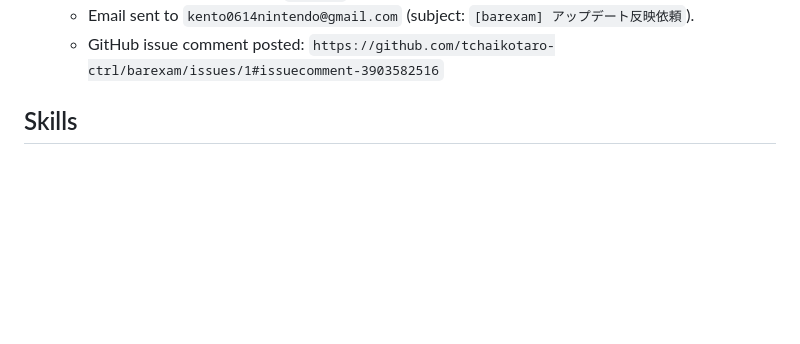
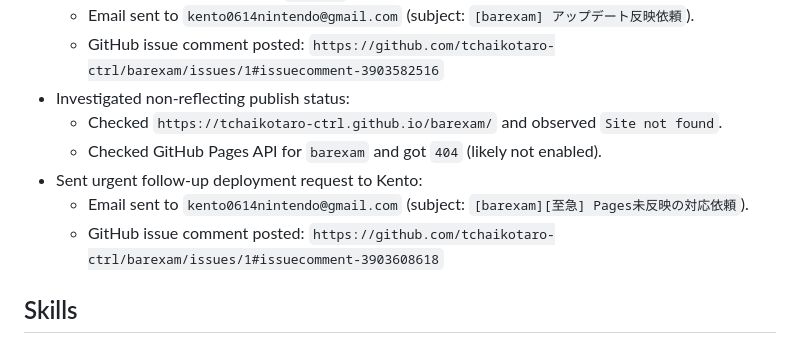
Before and after one commit to tchaikotaro-ctrl/barexam, a Markdown page: AGENTS.md, the part around the change. GitHub-like rendering; blank space fills up the shorter version.

Commit message:
Log Pages 404 diagnosis and urgent follow-up to Kento

```diff
--- a/AGENTS.md
+++ b/AGENTS.md
@@ -85,6 +85,12 @@
 - Requested Kento to apply latest `barexam` update again:
   - Email sent to `kento0614nintendo@gmail.com` (subject: `[barexam] アップデート反映依頼`).
   - GitHub issue comment posted: `https://github.com/tchaikotaro-ctrl/barexam/issues/1#issuecomment-3903582516`
+- Investigated non-reflecting publish status:
+  - Checked `https://tchaikotaro-ctrl.github.io/barexam/` and observed `Site not found`.
+  - Checked GitHub Pages API for `barexam` and got `404` (likely not enabled).
+- Sent urgent follow-up deployment request to Kento:
+  - Email sent to `kento0614nintendo@gmail.com` (subject: `[barexam][至急] Pages未反映の対応依頼`).
+  - GitHub issue comment posted: `https://github.com/tchaikotaro-ctrl/barexam/issues/1#issuecomment-3903608618`
 
 ## Skills
 A skill is a set of local instructions to follow that is stored in a `SKILL.md` file. Below is the list of skills that can be used. Each entry includes a name, description, and file path so you can open the source for full instructions when using a specific skill.
```
